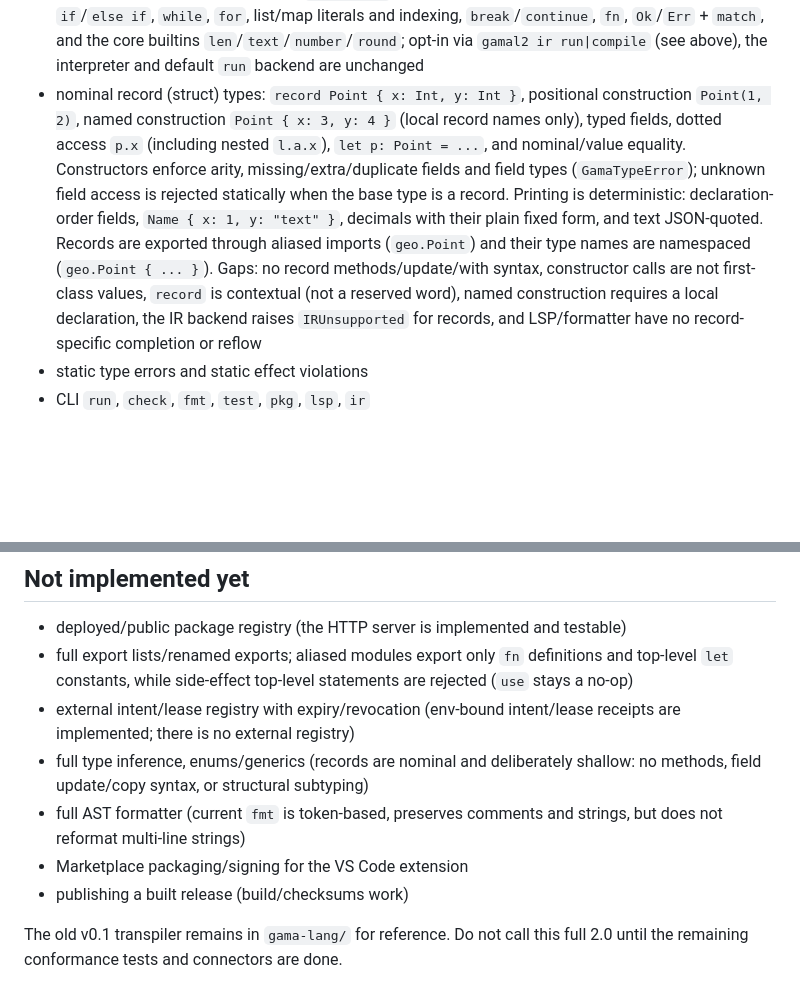
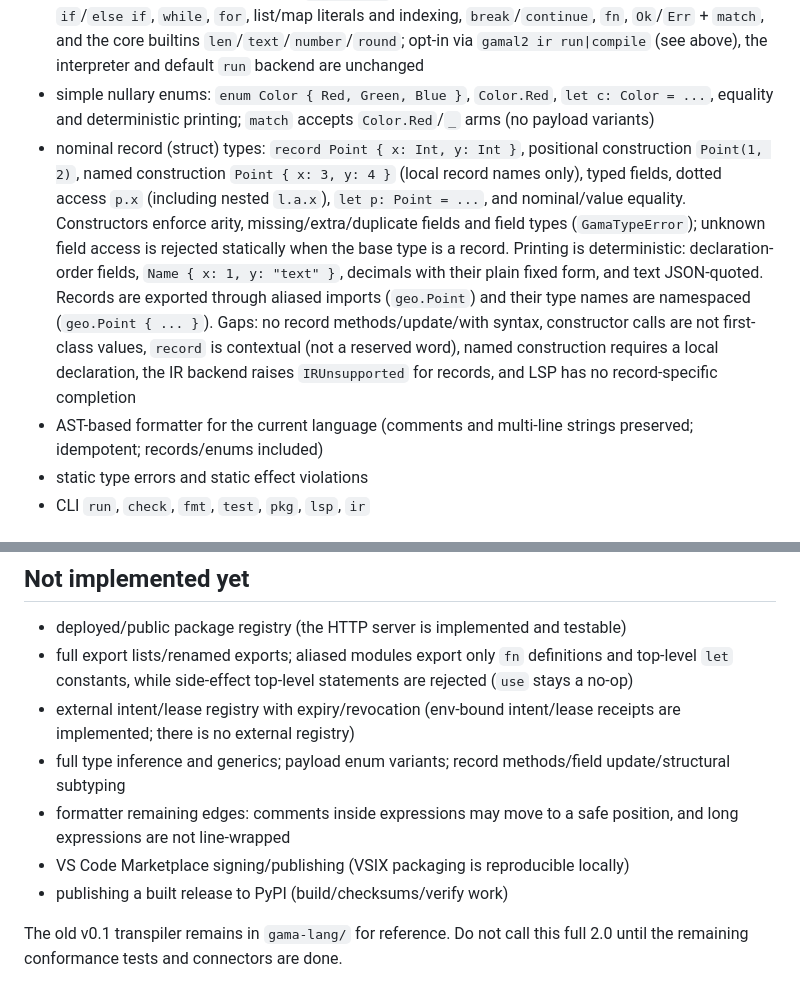
Before and after one commit to gamai-io/gama-lang, a Markdown page: gama-lang/v2/README.md, 2 parts joined by grey strips. Drawn GitHub-style; blank space fills up the shorter version.

Commit message:
docs: records, enums and AST formatter are implemented

```diff
--- a/gama-lang/v2/README.md
+++ b/gama-lang/v2/README.md
@@ -210,7 +210,9 @@ error messages keep the interpreter's text and line/col.
 - optional global step limit via `GAMA_L_MAX_STEPS` (unset, blank, malformed, or negative = disabled): counts every executed statement dispatch (including nested block and function-body statements) plus one tick per `for`/`while` body iteration; expression evaluation and the function call itself are not counted separately. On exceed raises `GamaRuntimeError` with the count, the limit, and the source line/col. `GAMA_L_LOOP_LIMIT` (default 1000000) still bounds `while` iterations independently; a present but blank or non-integer value raises `GamaRuntimeError` instead of leaking `ValueError`
 - optional expression step limit via `GAMA_L_MAX_EXPR_STEPS` (unset, blank, malformed, or negative = disabled): counts every `Interpreter.expr` evaluation; nested calls count individually (e.g. `1 + 2` is three steps: the `Binary` plus both `Literal`s). On exceed raises `GamaRuntimeError` with the count, the limit, and the source line/col. It is independent of `GAMA_L_MAX_STEPS`, call depth, output, and loop limits, and remains counted when the cap is disabled
 - standalone bytecode IR prototype (`gama_ir.py`) for a documented subset: statements/expressions, `if`/`else if`, `while`, `for`, list/map literals and indexing, `break`/`continue`, `fn`, `Ok`/`Err` + `match`, and the core builtins `len`/`text`/`number`/`round`; opt-in via `gamal2 ir run|compile` (see above), the interpreter and default `run` backend are unchanged
-- nominal record (struct) types: `record Point { x: Int, y: Int }`, positional construction `Point(1, 2)`, named construction `Point { x: 3, y: 4 }` (local record names only), typed fields, dotted access `p.x` (including nested `l.a.x`), `let p: Point = ...`, and nominal/value equality. Constructors enforce arity, missing/extra/duplicate fields and field types (`GamaTypeError`); unknown field access is rejected statically when the base type is a record. Printing is deterministic: declaration-order fields, `Name { x: 1, y: "text" }`, decimals with their plain fixed form, and text JSON-quoted. Records are exported through aliased imports (`geo.Point`) and their type names are namespaced (`geo.Point { ... }`). Gaps: no record methods/update/with syntax, constructor calls are not first-class values, `record` is contextual (not a reserved word), named construction requires a local declaration, the IR backend raises `IRUnsupported` for records, and LSP/formatter have no record-specific completion or reflow
+- simple nullary enums: `enum Color { Red, Green, Blue }`, `Color.Red`, `let c: Color = ...`, equality and deterministic printing; `match` accepts `Color.Red`/`_` arms (no payload variants)
+- nominal record (struct) types: `record Point { x: Int, y: Int }`, positional construction `Point(1, 2)`, named construction `Point { x: 3, y: 4 }` (local record names only), typed fields, dotted access `p.x` (including nested `l.a.x`), `let p: Point = ...`, and nominal/value equality. Constructors enforce arity, missing/extra/duplicate fields and field types (`GamaTypeError`); unknown field access is rejected statically when the base type is a record. Printing is deterministic: declaration-order fields, `Name { x: 1, y: "text" }`, decimals with their plain fixed form, and text JSON-quoted. Records are exported through aliased imports (`geo.Point`) and their type names are namespaced (`geo.Point { ... }`). Gaps: no record methods/update/with syntax, constructor calls are not first-class values, `record` is contextual (not a reserved word), named construction requires a local declaration, the IR backend raises `IRUnsupported` for records, and LSP has no record-specific completion
+- AST-based formatter for the current language (comments and multi-line strings preserved; idempotent; records/enums included)
 - static type errors and static effect violations
 - CLI `run`, `check`, `fmt`, `test`, `pkg`, `lsp`, `ir`
 
@@ -240,11 +242,10 @@ Conformance: see `CONFORMANCE.md` (SPEC 2.0 T1–T10: **PASS 10/10**, including
 - deployed/public package registry (the HTTP server is implemented and testable)
 - full export lists/renamed exports; aliased modules export only `fn` definitions and top-level `let` constants, while side-effect top-level statements are rejected (`use` stays a no-op)
 - external intent/lease registry with expiry/revocation (env-bound intent/lease receipts are implemented; there is no external registry)
-- full type inference, enums/generics (records are nominal and deliberately shallow: no methods, field update/copy syntax, or structural subtyping)
-- full AST formatter (current `fmt` is token-based, preserves comments and
-  strings, but does not reformat multi-line strings)
-- Marketplace packaging/signing for the VS Code extension
-- publishing a built release (build/checksums work)
+- full type inference and generics; payload enum variants; record methods/field update/structural subtyping
+- formatter remaining edges: comments inside expressions may move to a safe position, and long expressions are not line-wrapped
+- VS Code Marketplace signing/publishing (VSIX packaging is reproducible locally)
+- publishing a built release to PyPI (build/checksums/verify work)
 
 The old v0.1 transpiler remains in `gama-lang/` for reference. Do not call this
 full 2.0 until the remaining conformance tests and connectors are done.
```
Also changed, not shown: gama-lang/v2/CONFORMANCE.md (+8 -7 lines).
